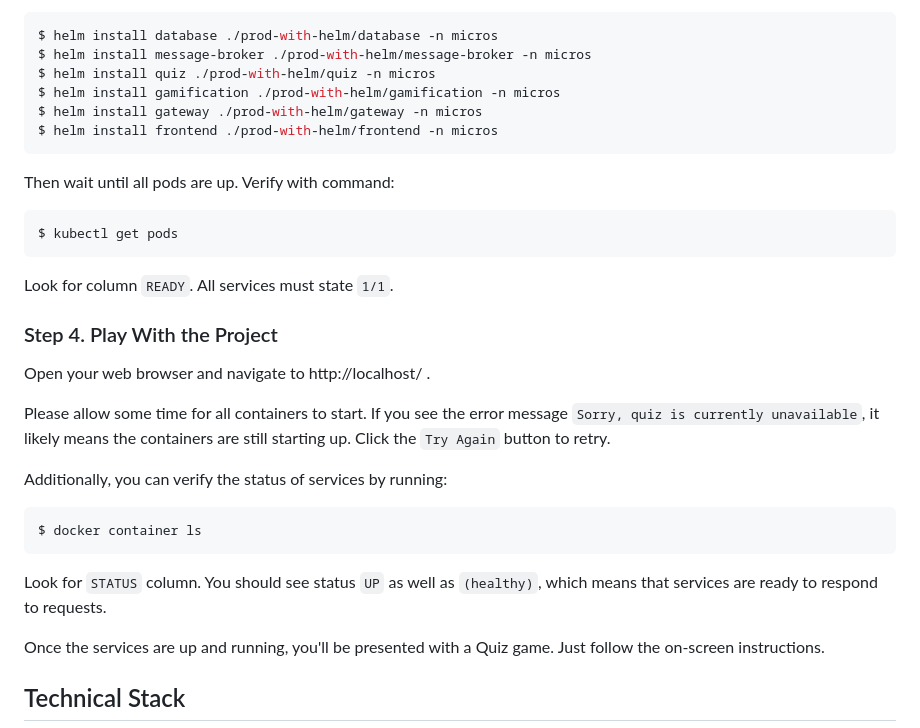
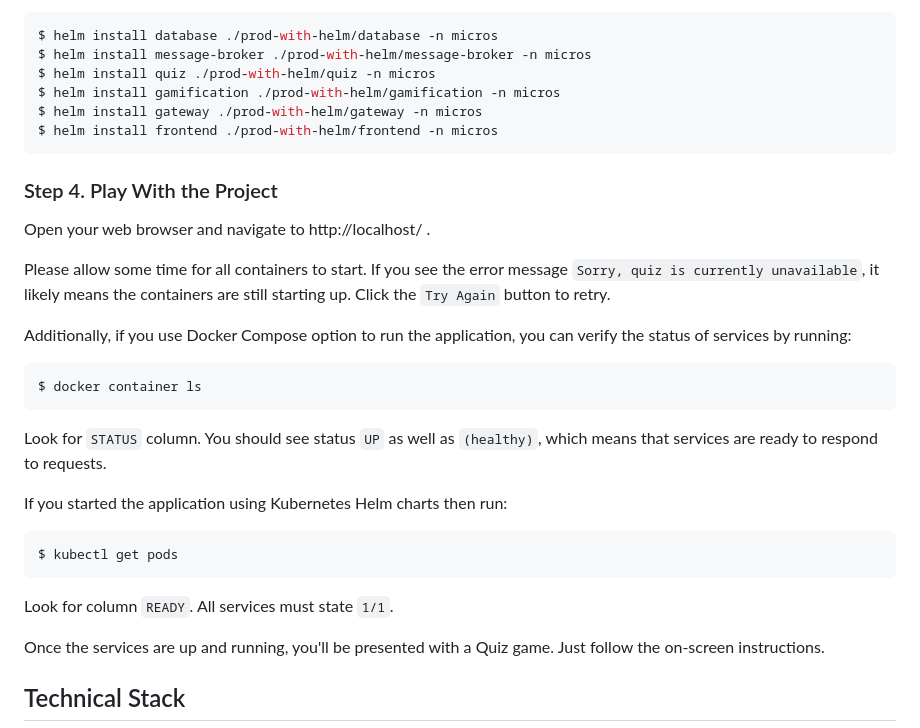
Before and after one commit to oleg-astakhov/microservices-demo, a Markdown page: README.md, the part around the change. Drawn GitHub-style.

````diff
--- a/README.md
+++ b/README.md
@@ -206,24 +206,24 @@ $ helm install gateway ./prod-with-helm/gateway -n micros
 $ helm install frontend ./prod-with-helm/frontend -n micros
 ```
 
-Then wait until all pods are up. Verify with command:
-```
-$ kubectl get pods
-```
-Look for column `READY`. All services must state `1/1`.
-
 ### Step 4. Play With the Project
 
 Open your web browser and navigate to http://localhost/ .
 
 Please allow some time for all containers to start. If you see the error message `Sorry, quiz is currently unavailable`, it likely means the containers are still starting up. Click the `Try Again` button to retry.
 
-Additionally, you can verify the status of services by running:
+Additionally, if you use Docker Compose option to run the application, you can verify the status of services by running:
 
 ```bash
 $ docker container ls
 ```
 Look for `STATUS` column. You should see status `UP` as well as `(healthy)`, which means that services are ready to respond to requests.
+
+If you started the application using Kubernetes Helm charts then run:
+```shell
+$ kubectl get pods
+```
+Look for column `READY`. All services must state `1/1`.
 
 Once the services are up and running, you'll be presented with a Quiz game. Just follow the on-screen instructions.
 
````
